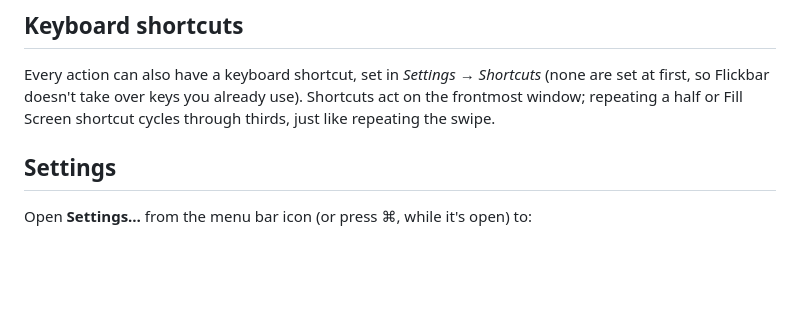
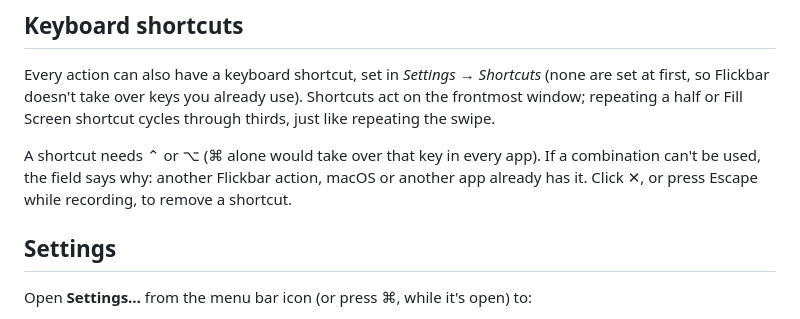
Before and after one commit to flickbar/flickbar, a Markdown page: README.md, the part around the change. GitHub-like rendering; blank space fills up the shorter version.

Commit message:
docs: explain shortcut rules and removing a shortcut in the README

```diff
--- a/README.md
+++ b/README.md
@@ -56,6 +56,10 @@ zooming passes through untouched.
 Every action can also have a keyboard shortcut, set in *Settings → Shortcuts* (none are set at first, so
 Flickbar doesn't take over keys you already use). Shortcuts act on the frontmost window; repeating a
 half or Fill Screen shortcut cycles through thirds, just like repeating the swipe.
+
+A shortcut needs ⌃ or ⌥ (⌘ alone would take over that key in every app). If a combination can't be used,
+the field says why: another Flickbar action, macOS or another app already has it. Click ✕, or press Escape
+while recording, to remove a shortcut.
 
 ## Settings
 
```
